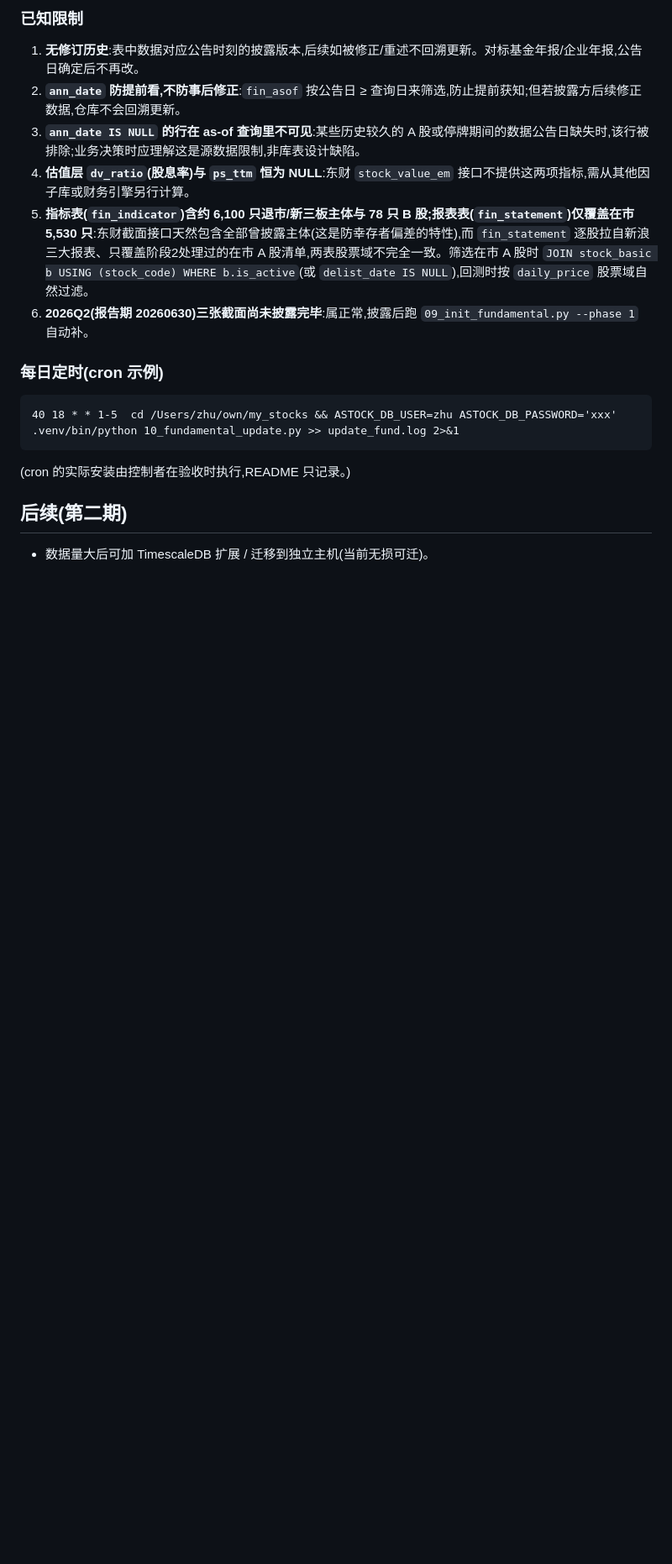
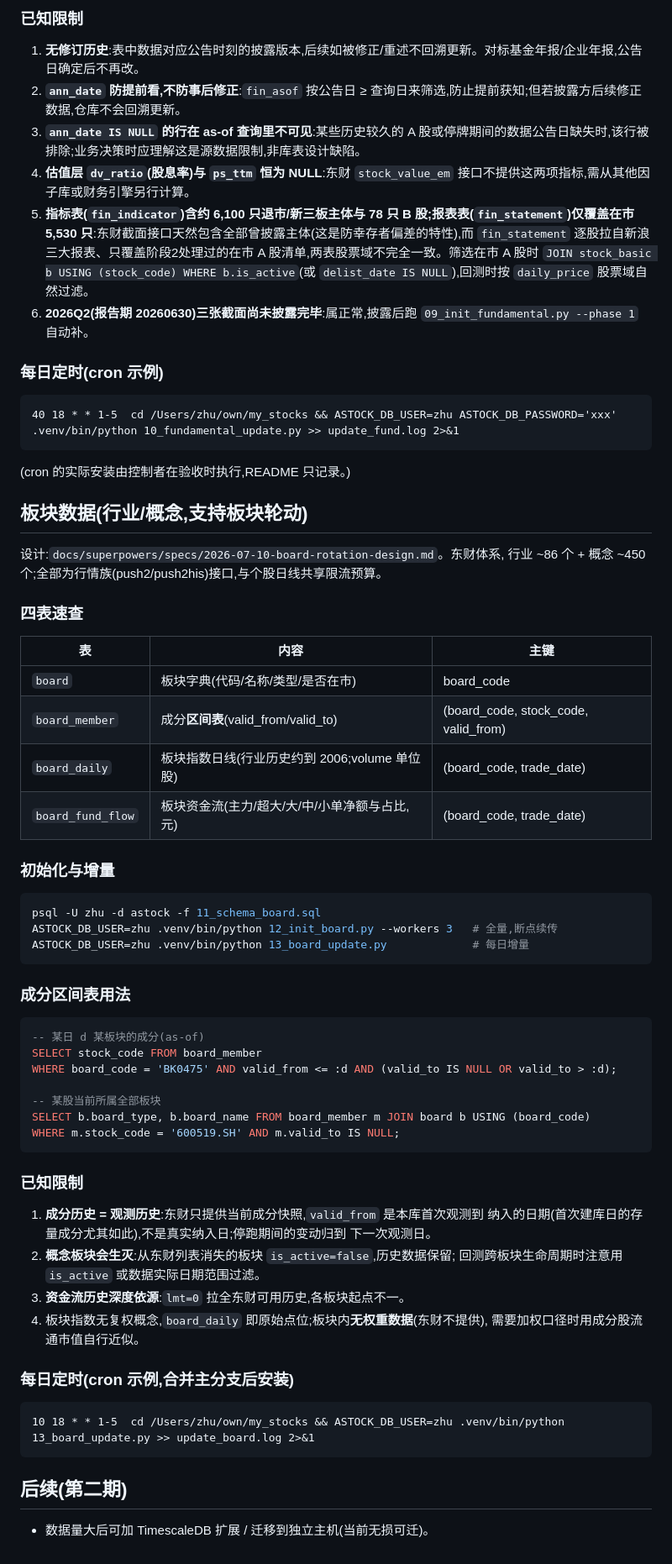
Before and after one commit to Julia-Lex/my_stocks, a Markdown page: README.md, the part around the change. Shown at 84% size. Rendered like a GitHub page; blank space fills up the shorter version.

Commit message:
docs: README 板块数据层使用说明(四表/初始化/区间表用法/限制/cron)
Co-Authored-By: Claude Fable 5 <noreply@anthropic.com>

````diff
--- a/README.md
+++ b/README.md
@@ -209,6 +209,57 @@ SELECT f.stock_code, b.name, f.report_date, f.ann_date, f.total_assets
 
 (cron 的实际安装由控制者在验收时执行,README 只记录。)
 
+## 板块数据(行业/概念,支持板块轮动)
+
+设计:`docs/superpowers/specs/2026-07-10-board-rotation-design.md`。东财体系,
+行业 ~86 个 + 概念 ~450 个;全部为行情族(push2/push2his)接口,与个股日线共享限流预算。
+
+### 四表速查
+
+| 表 | 内容 | 主键 |
+|---|---|---|
+| `board` | 板块字典(代码/名称/类型/是否在市) | board_code |
+| `board_member` | 成分**区间表**(valid_from/valid_to) | (board_code, stock_code, valid_from) |
+| `board_daily` | 板块指数日线(行业历史约到 2006;volume 单位股) | (board_code, trade_date) |
+| `board_fund_flow` | 板块资金流(主力/超大/大/中/小单净额与占比,元) | (board_code, trade_date) |
+
+### 初始化与增量
+
+```bash
+psql -U zhu -d astock -f 11_schema_board.sql
+ASTOCK_DB_USER=zhu .venv/bin/python 12_init_board.py --workers 3   # 全量,断点续传
+ASTOCK_DB_USER=zhu .venv/bin/python 13_board_update.py             # 每日增量
+```
+
+### 成分区间表用法
+
+```sql
+-- 某日 d 某板块的成分(as-of)
+SELECT stock_code FROM board_member
+WHERE board_code = 'BK0475' AND valid_from <= :d AND (valid_to IS NULL OR valid_to > :d);
+
+-- 某股当前所属全部板块
+SELECT b.board_type, b.board_name FROM board_member m JOIN board b USING (board_code)
+WHERE m.stock_code = '600519.SH' AND m.valid_to IS NULL;
+```
+
+### 已知限制
+
+1. **成分历史 = 观测历史**:东财只提供当前成分快照,`valid_from` 是本库首次观测到
+   纳入的日期(首次建库日的存量成分尤其如此),不是真实纳入日;停跑期间的变动归到
+   下一次观测日。
+2. **概念板块会生灭**:从东财列表消失的板块 `is_active=false`,历史数据保留;
+   回测跨板块生命周期时注意用 `is_active` 或数据实际日期范围过滤。
+3. **资金流历史深度依源**:`lmt=0` 拉全东财可用历史,各板块起点不一。
+4. 板块指数无复权概念,`board_daily` 即原始点位;板块内**无权重数据**(东财不提供),
+   需要加权口径时用成分股流通市值自行近似。
+
+### 每日定时(cron 示例,合并主分支后安装)
+
+```cron
+10 18 * * 1-5  cd /Users/zhu/own/my_stocks && ASTOCK_DB_USER=zhu .venv/bin/python 13_board_update.py >> update_board.log 2>&1
+```
+
 ## 后续(第二期)
 
 - 数据量大后可加 TimescaleDB 扩展 / 迁移到独立主机(当前无损可迁)。
````
